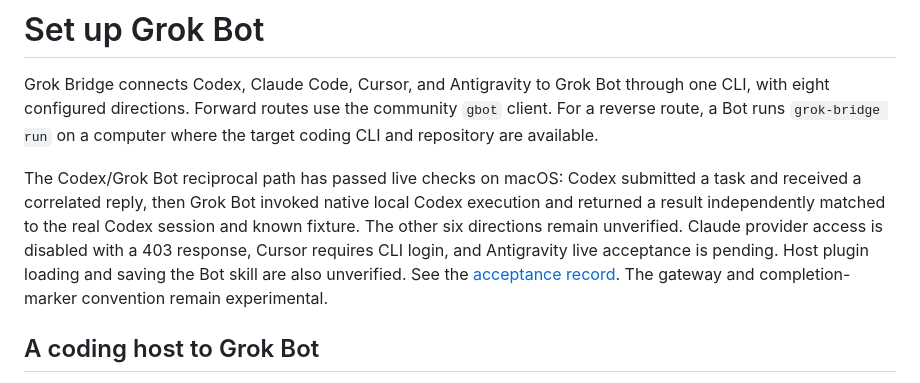
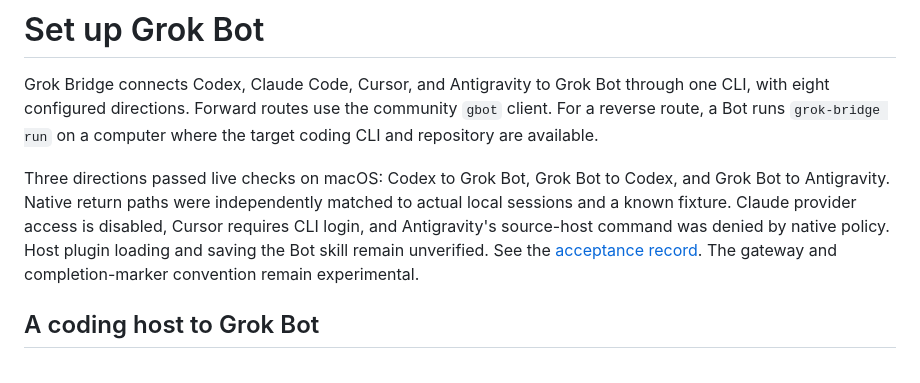
Before and after one commit to niharnm/grok-bridge, a Markdown page: docs/grok-bot-setup.md, the part around the change. GitHub-like rendering.

```diff
--- a/docs/grok-bot-setup.md
+++ b/docs/grok-bot-setup.md
@@ -2,7 +2,7 @@
 
 Grok Bridge connects Codex, Claude Code, Cursor, and Antigravity to Grok Bot through one CLI, with eight configured directions. Forward routes use the community `gbot` client. For a reverse route, a Bot runs `grok-bridge run` on a computer where the target coding CLI and repository are available.
 
-The Codex/Grok Bot reciprocal path has passed live checks on macOS: Codex submitted a task and received a correlated reply, then Grok Bot invoked native local Codex execution and returned a result independently matched to the real Codex session and known fixture. The other six directions remain unverified. Claude provider access is disabled with a 403 response, Cursor requires CLI login, and Antigravity live acceptance is pending. Host plugin loading and saving the Bot skill are also unverified. See the [acceptance record](acceptance.md). The gateway and completion-marker convention remain experimental.
+Three directions passed live checks on macOS: Codex to Grok Bot, Grok Bot to Codex, and Grok Bot to Antigravity. Native return paths were independently matched to actual local sessions and a known fixture. Claude provider access is disabled, Cursor requires CLI login, and Antigravity's source-host command was denied by native policy. Host plugin loading and saving the Bot skill remain unverified. See the [acceptance record](acceptance.md). The gateway and completion-marker convention remain experimental.
 
 ## A coding host to Grok Bot
 
```
Also changed, not shown: docs/acceptance.md (+1 -1 lines), docs/launch.md (+4 -4 lines).
